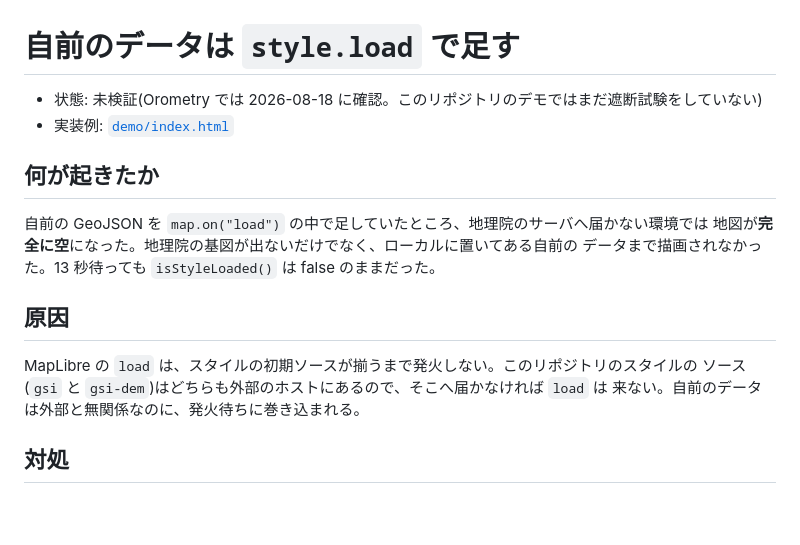
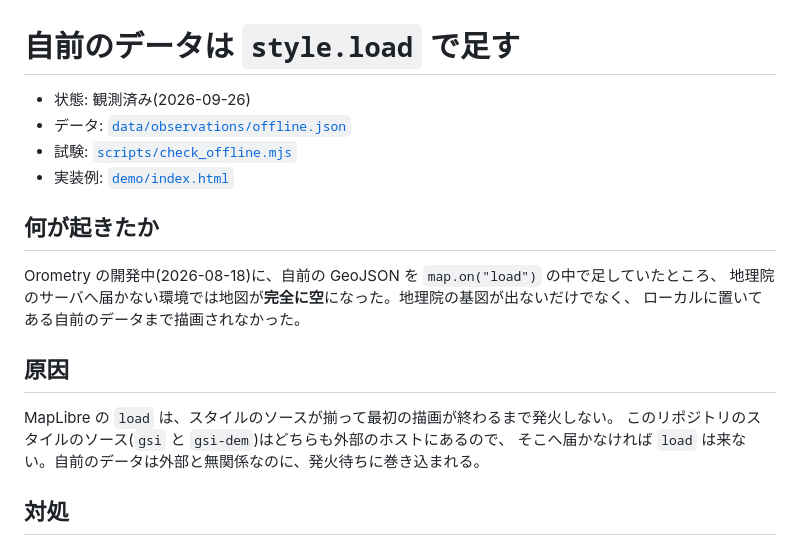
Before and after one commit to rihito-dev/gsi-field-notes, a Markdown page: notes/loading-without-external-tiles.md, the part around one of its changes. GitHub-like rendering; blank space fills up the shorter version.

```diff
--- a/notes/loading-without-external-tiles.md
+++ b/notes/loading-without-external-tiles.md
@@ -1,19 +1,21 @@
 # 自前のデータは `style.load` で足す
 
-- 状態: 未検証(Orometry では 2026-08-18 に確認。このリポジトリのデモではまだ遮断試験をしていない)
+- 状態: 観測済み(2026-09-26)
+- データ: [`data/observations/offline.json`](../data/observations/offline.json)
+- 試験: [`scripts/check_offline.mjs`](../scripts/check_offline.mjs)
 - 実装例: [`demo/index.html`](../demo/index.html)
 
 ## 何が起きたか
 
-自前の GeoJSON を `map.on("load")` の中で足していたところ、地理院のサーバへ届かない環境では
-地図が**完全に空**になった。地理院の基図が出ないだけでなく、ローカルに置いてある自前の
-データまで描画されなかった。13 秒待っても `isStyleLoaded()` は false のままだった。
+Orometry の開発中(2026-08-18)に、自前の GeoJSON を `map.on("load")` の中で足していたところ、
+地理院のサーバへ届かない環境では地図が**完全に空**になった。地理院の基図が出ないだけでなく、
+ローカルに置いてある自前のデータまで描画されなかった。
 
 ## 原因
 
-MapLibre の `load` は、スタイルの初期ソースが揃うまで発火しない。このリポジトリのスタイルの
-ソース(`gsi` と `gsi-dem`)はどちらも外部のホストにあるので、そこへ届かなければ `load` は
-来ない。自前のデータは外部と無関係なのに、発火待ちに巻き込まれる。
+MapLibre の `load` は、スタイルのソースが揃って最初の描画が終わるまで発火しない。
+このリポジトリのスタイルのソース(`gsi` と `gsi-dem`)はどちらも外部のホストにあるので、
+そこへ届かなければ `load` は来ない。自前のデータは外部と無関係なのに、発火待ちに巻き込まれる。
 
 ## 対処
 
```
Also changed, not shown: other parts of notes/loading-without-external-tiles.md (+29 -2 lines), README.md (+3 -1 lines), notes/README.md (+1 -1 lines), docs/images/offline-no_response.png (added), 4 other files.
